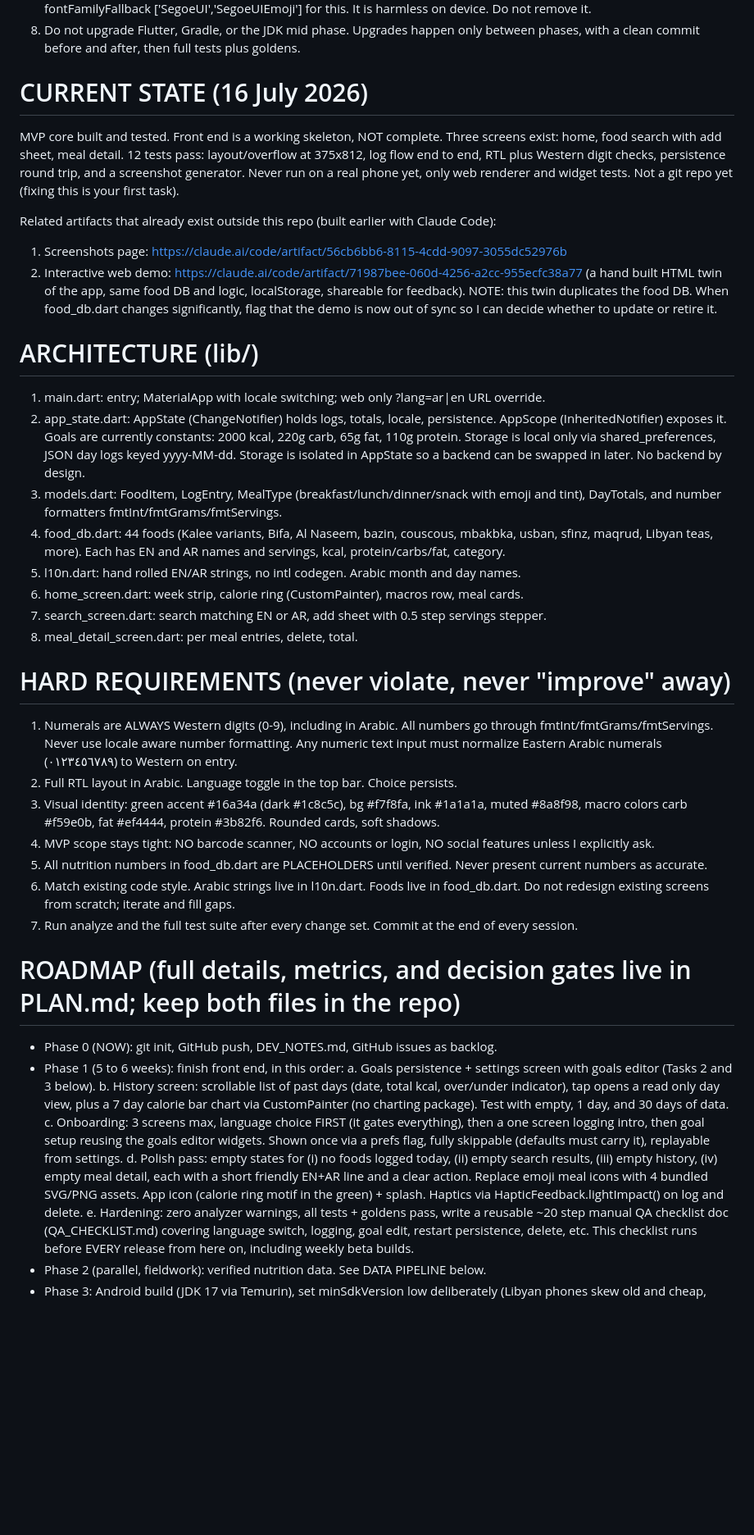
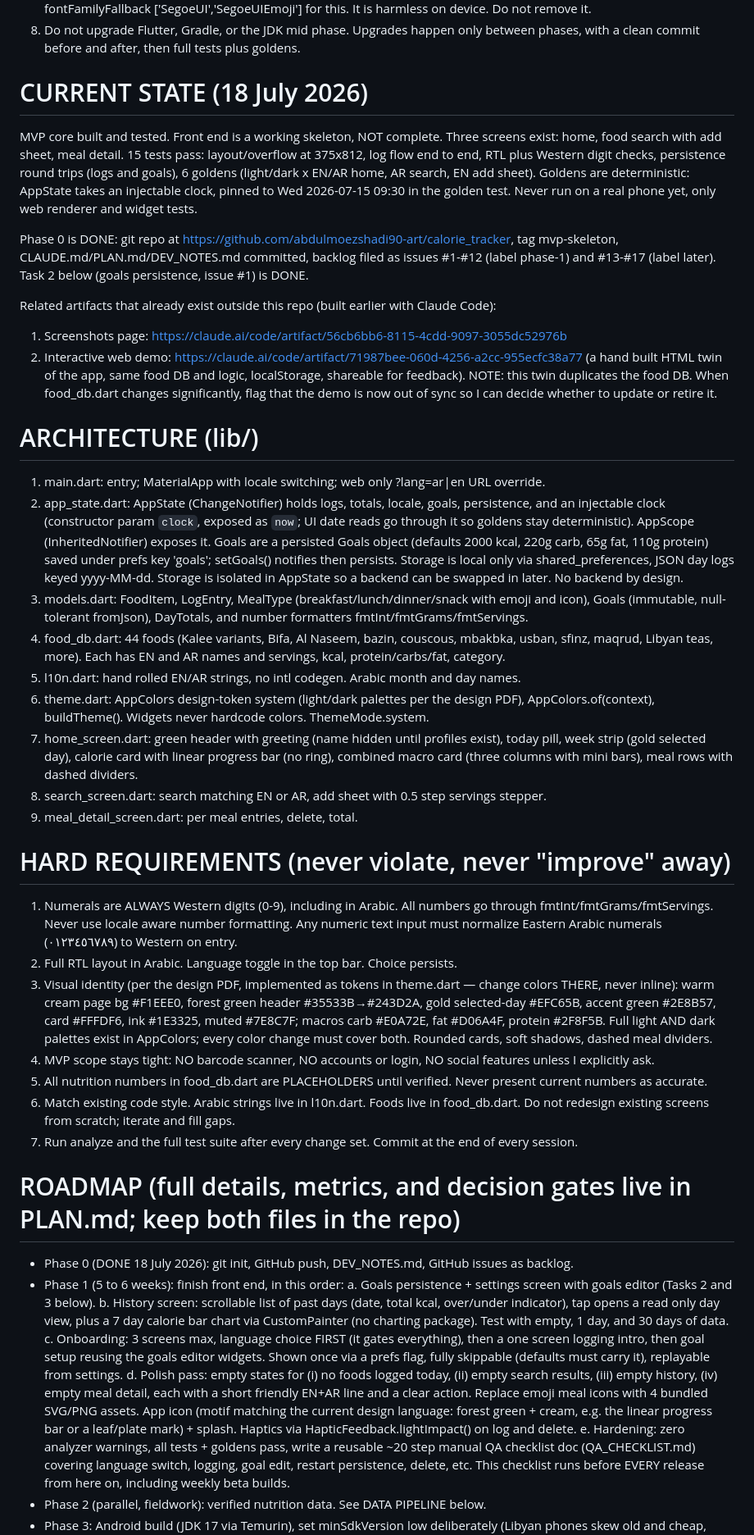
Before and after one commit to abdulmoezshadi90-art/calorie_tracker, a Markdown page: CLAUDE.md, the part around one of its changes. Shown at 82% size. Rendered like a GitHub page; blank space fills up the shorter version.

Commit message:
Sync CLAUDE.md with reality: design-PDF theme, 15 tests, Phase 0/Task 2 done
The brief predated the design rebuild. Now documents theme.dart tokens
(cream/forest-green/gold, light+dark), linear calorie bar instead of the
ring, the injectable clock, persisted Goals, and current test count.

Co-Authored-By: Claude Fable 5 <noreply@anthropic.com>

```diff
--- a/CLAUDE.md
+++ b/CLAUDE.md
@@ -27,9 +23,11 @@ Positioning (for any store copy or user facing text later): works offline, no si
 7. Goldens load Roboto from the SDK cache plus Segoe UI and Segoe UI Emoji from Windows fonts. The theme has fontFamilyFallback ['SegoeUI','SegoeUIEmoji'] for this. It is harmless on device. Do not remove it.
 8. Do not upgrade Flutter, Gradle, or the JDK mid phase. Upgrades happen only between phases, with a clean commit before and after, then full tests plus goldens.
 
-# CURRENT STATE (16 July 2026)
+# CURRENT STATE (18 July 2026)
 
-MVP core built and tested. Front end is a working skeleton, NOT complete. Three screens exist: home, food search with add sheet, meal detail. 12 tests pass: layout/overflow at 375x812, log flow end to end, RTL plus Western digit checks, persistence round trip, and a screenshot generator. Never run on a real phone yet, only web renderer and widget tests. Not a git repo yet (fixing this is your first task).
+MVP core built and tested. Front end is a working skeleton, NOT complete. Three screens exist: home, food search with add sheet, meal detail. 15 tests pass: layout/overflow at 375x812, log flow end to end, RTL plus Western digit checks, persistence round trips (logs and goals), 6 goldens (light/dark x EN/AR home, AR search, EN add sheet). Goldens are deterministic: AppState takes an injectable clock, pinned to Wed 2026-07-15 09:30 in the golden test. Never run on a real phone yet, only web renderer and widget tests.
+
+Phase 0 is DONE: git repo at https://github.com/abdulmoezshadi90-art/calorie_tracker, tag mvp-skeleton, CLAUDE.md/PLAN.md/DEV_NOTES.md committed, backlog filed as issues #1-#12 (label phase-1) and #13-#17 (label later). Task 2 below (goals persistence, issue #1) is DONE.
 
 Related artifacts that already exist outside this repo (built earlier with Claude Code):
 1. Screenshots page: https://claude.ai/code/artifact/56cb6bb6-8115-4cdd-9097-3055dc52976b
@@ -38,19 +36,20 @@ Related artifacts that already exist outside this repo (built earlier with Claud
 # ARCHITECTURE (lib/)
 
 1. main.dart: entry; MaterialApp with locale switching; web only ?lang=ar|en URL override.
-2. app_state.dart: AppState (ChangeNotifier) holds logs, totals, locale, persistence. AppScope (InheritedNotifier) exposes it. Goals are currently constants: 2000 kcal, 220g carb, 65g fat, 110g protein. Storage is local only via shared_preferences, JSON day logs keyed yyyy-MM-dd. Storage is isolated in AppState so a backend can be swapped in later. No backend by design.
-3. models.dart: FoodItem, LogEntry, MealType (breakfast/lunch/dinner/snack with emoji and tint), DayTotals, and number formatters fmtInt/fmtGrams/fmtServings.
+2. app_state.dart: AppState (ChangeNotifier) holds logs, totals, locale, goals, persistence, and an injectable clock (constructor param `clock`, exposed as `now`; UI date reads go through it so goldens stay deterministic). AppScope (InheritedNotifier) exposes it. Goals are a persisted Goals object (defaults 2000 kcal, 220g carb, 65g fat, 110g protein) saved under prefs key 'goals'; setGoals() notifies then persists. Storage is local only via shared_preferences, JSON day logs keyed yyyy-MM-dd. Storage is isolated in AppState so a backend can be swapped in later. No backend by design.
+3. models.dart: FoodItem, LogEntry, MealType (breakfast/lunch/dinner/snack with emoji and icon), Goals (immutable, null-tolerant fromJson), DayTotals, and number formatters fmtInt/fmtGrams/fmtServings.
 4. food_db.dart: 44 foods (Kalee variants, Bifa, Al Naseem, bazin, couscous, mbakbka, usban, sfinz, maqrud, Libyan teas, more). Each has EN and AR names and servings, kcal, protein/carbs/fat, category.
 5. l10n.dart: hand rolled EN/AR strings, no intl codegen. Arabic month and day names.
-6. home_screen.dart: week strip, calorie ring (CustomPainter), macros row, meal cards.
-7. search_screen.dart: search matching EN or AR, add sheet with 0.5 step servings stepper.
-8. meal_detail_screen.dart: per meal entries, delete, total.
+6. theme.dart: AppColors design-token system (light/dark palettes per the design PDF), AppColors.of(context), buildTheme(). Widgets never hardcode colors. ThemeMode.system.
+7. home_screen.dart: green header with greeting (name hidden until profiles exist), today pill, week strip (gold selected day), calorie card with linear progress bar (no ring), combined macro card (three columns with mini bars), meal rows with dashed dividers.
+8. search_screen.dart: search matching EN or AR, add sheet with 0.5 step servings stepper.
+9. meal_detail_screen.dart: per meal entries, delete, total.
 
 # HARD REQUIREMENTS (never violate, never "improve" away)
 
 1. Numerals are ALWAYS Western digits (0-9), including in Arabic. All numbers go through fmtInt/fmtGrams/fmtServings. Never use locale aware number formatting. Any numeric text input must normalize Eastern Arabic numerals (٠١٢٣٤٥٦٧٨٩) to Western on entry.
 2. Full RTL layout in Arabic. Language toggle in the top bar. Choice persists.
-3. Visual identity: green accent #16a34a (dark #1c8c5c), bg #f7f8fa, ink #1a1a1a, muted #8a8f98, macro colors carb #f59e0b, fat #ef4444, protein #3b82f6. Rounded cards, soft shadows.
+3. Visual identity (per the design PDF, implemented as tokens in theme.dart — change colors THERE, never inline): warm cream page bg #F1EEE0, forest green header #35533B→#243D2A, gold selected-day #EFC65B, accent green #2E8B57, card #FFFDF6, ink #1E3325, muted #7E8C7F; macros carb #E0A72E, fat #D06A4F, protein #2F8F5B. Full light AND dark palettes exist in AppColors; every color change must cover both. Rounded cards, soft shadows, dashed meal dividers.
 4. MVP scope stays tight: NO barcode scanner, NO accounts or login, NO social features unless I explicitly ask.
 5. All nutrition numbers in food_db.dart are PLACEHOLDERS until verified. Never present current numbers as accurate.
 6. Match existing code style. Arabic strings live in l10n.dart. Foods live in food_db.dart. Do not redesign existing screens from scratch; iterate and fill gaps.
@@ -58,12 +57,12 @@ Related artifacts that already exist outside this repo (built earlier with Claud
 
 # ROADMAP (full details, metrics, and decision gates live in PLAN.md; keep both files in the repo)
 
-- Phase 0 (NOW): git init, GitHub push, DEV_NOTES.md, GitHub issues as backlog.
+- Phase 0 (DONE 18 July 2026): git init, GitHub push, DEV_NOTES.md, GitHub issues as backlog.
 - Phase 1 (5 to 6 weeks): finish front end, in this order:
   a. Goals persistence + settings screen with goals editor (Tasks 2 and 3 below).
   b. History screen: scrollable list of past days (date, total kcal, over/under indicator), tap opens a read only day view, plus a 7 day calorie bar chart via CustomPainter (no charting package). Test with empty, 1 day, and 30 days of data.
   c. Onboarding: 3 screens max, language choice FIRST (it gates everything), then a one screen logging intro, then goal setup reusing the goals editor widgets. Shown once via a prefs flag, fully skippable (defaults must carry it), replayable from settings.
-  d. Polish pass: empty states for (i) no foods logged today, (ii) empty search results, (iii) empty history, (iv) empty meal detail, each with a short friendly EN+AR line and a clear action. Replace emoji meal icons with 4 bundled SVG/PNG assets. App icon (calorie ring motif in the green) + splash. Haptics via HapticFeedback.lightImpact() on log and delete.
+  d. Polish pass: empty states for (i) no foods logged today, (ii) empty search results, (iii) empty history, (iv) empty meal detail, each with a short friendly EN+AR line and a clear action. Replace emoji meal icons with 4 bundled SVG/PNG assets. App icon (motif matching the current design language: forest green + cream, e.g. the linear progress bar or a leaf/plate mark) + splash. Haptics via HapticFeedback.lightImpact() on log and delete.
   e. Hardening: zero analyzer warnings, all tests + goldens pass, write a reusable ~20 step manual QA checklist doc (QA_CHECKLIST.md) covering language switch, logging, goal edit, restart persistence, delete, etc. This checklist runs before EVERY release from here on, including weekly beta builds.
 - Phase 2 (parallel, fieldwork): verified nutrition data. See DATA PIPELINE below.
 - Phase 3: Android build (JDK 17 via Temurin), set minSdkVersion low deliberately (Libyan phones skew old and cheap, target around API 24), on device testing on 2 physical devices including a cheap one. Watch: Arabic rendering, RTL mirroring of week strip and ring, device font fallbacks, CustomPainter performance on weak GPUs, large system font sizes. If Arabic looks poor on cheap devices, consider bundling a Noto Arabic font. Create the signing keystore and back it up in two places; losing it means never updating the app on Play. Learn/record adb + logcat basics in DEV_NOTES.md.
```
Also changed, not shown: other parts of CLAUDE.md (+6 -10 lines).
